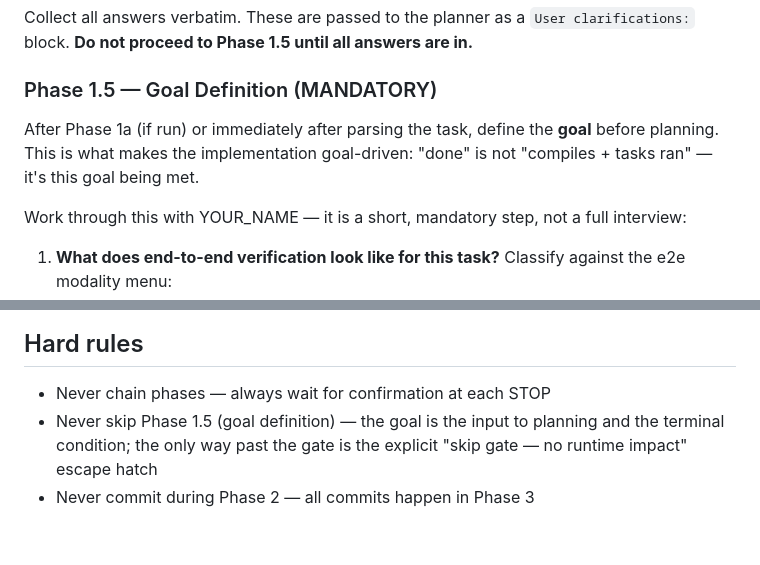
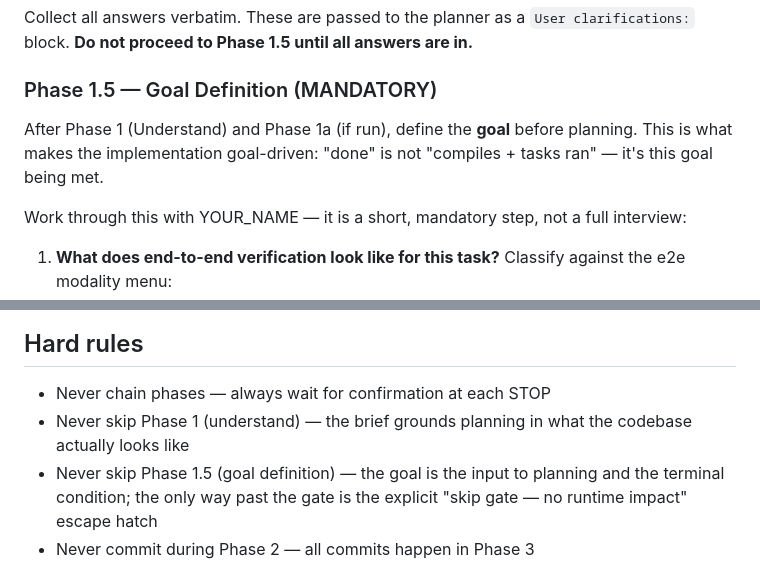
Before and after one commit to anudeeps28/claude-code-harness, a Markdown page: skills/implement/SKILL.md, 2 parts joined by grey strips. GitHub-like rendering; blank space fills up the shorter version.

```diff
--- a/skills/implement/SKILL.md
+++ b/skills/implement/SKILL.md
@@ -71,7 +98,7 @@ Collect all answers verbatim. These are passed to the planner as a `User clarifi
 
 ### Phase 1.5 — Goal Definition (MANDATORY)
 
-After Phase 1a (if run) or immediately after parsing the task, define the **goal** before planning. This is what makes the implementation goal-driven: "done" is not "compiles + tasks ran" — it's this goal being met.
+After Phase 1 (Understand) and Phase 1a (if run), define the **goal** before planning. This is what makes the implementation goal-driven: "done" is not "compiles + tasks ran" — it's this goal being met.
 
 Work through this with YOUR_NAME — it is a short, mandatory step, not a full interview:
 
@@ -312,6 +345,7 @@ gh pr create --title "<title>" --body "<body from PR agent>"
 ## Hard rules
 
 - Never chain phases — always wait for confirmation at each STOP
+- Never skip Phase 1 (understand) — the brief grounds planning in what the codebase actually looks like
 - Never skip Phase 1.5 (goal definition) — the goal is the input to planning and the terminal condition; the only way past the gate is the explicit "skip gate — no runtime impact" escape hatch
 - Never commit during Phase 2 — all commits happen in Phase 3
 - If something fails 3 times → invoke `/debug`, do not keep trying
```
Also changed, not shown: other parts of skills/implement/SKILL.md (+36 -3 lines), README.md (+18 -8 lines), agents/implement-planner-agent.md (+5 -3 lines).
